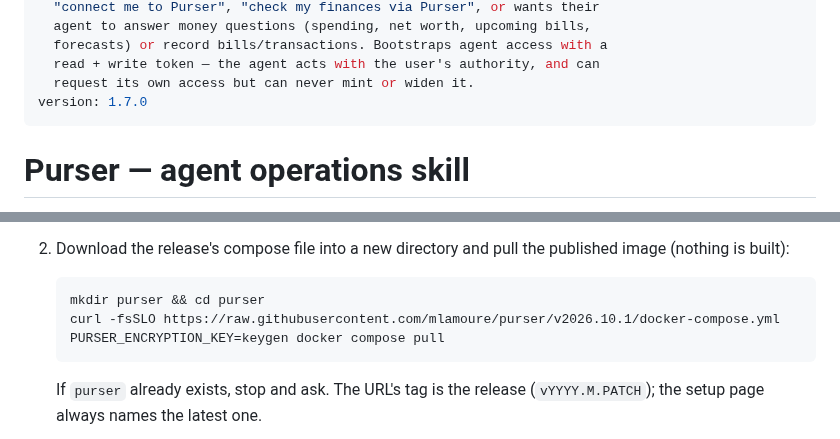
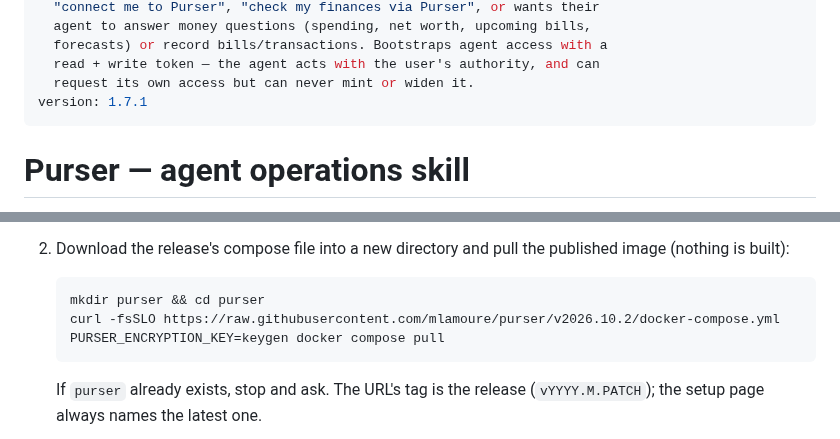
Before and after one commit to mlamoure/purser, a Markdown page: skills/purser/SKILL.md, 2 parts joined by grey strips. Drawn GitHub-style.

````diff
--- a/skills/purser/SKILL.md
+++ b/skills/purser/SKILL.md
@@ -8,7 +8,7 @@ description: >-
   forecasts) or record bills/transactions. Bootstraps agent access with a
   read + write token — the agent acts with the user's authority, and can
   request its own access but can never mint or widen it.
-version: 1.7.0
+version: 1.7.1
 ---
 
 # Purser — agent operations skill
@@ -35,7 +35,7 @@ expected output of every check. In short:
 
    ```bash
    mkdir purser && cd purser
-   curl -fsSLO https://raw.githubusercontent.com/mlamoure/purser/v2026.10.1/docker-compose.yml
+   curl -fsSLO https://raw.githubusercontent.com/mlamoure/purser/v2026.10.2/docker-compose.yml
    PURSER_ENCRYPTION_KEY=keygen docker compose pull
    ```
 
````
Also changed, not shown: README.md (+67 -44 lines), docs/public/screenshots/audit.png (added), docs/public/screenshots/dashboard.png (added), docs/public/screenshots/privacy.png (added), docs/public/screenshots/register.png (added), docs/public/screenshots/schedules.png (added), docs/public/screenshots/tokens.png (added), 10 other files.
